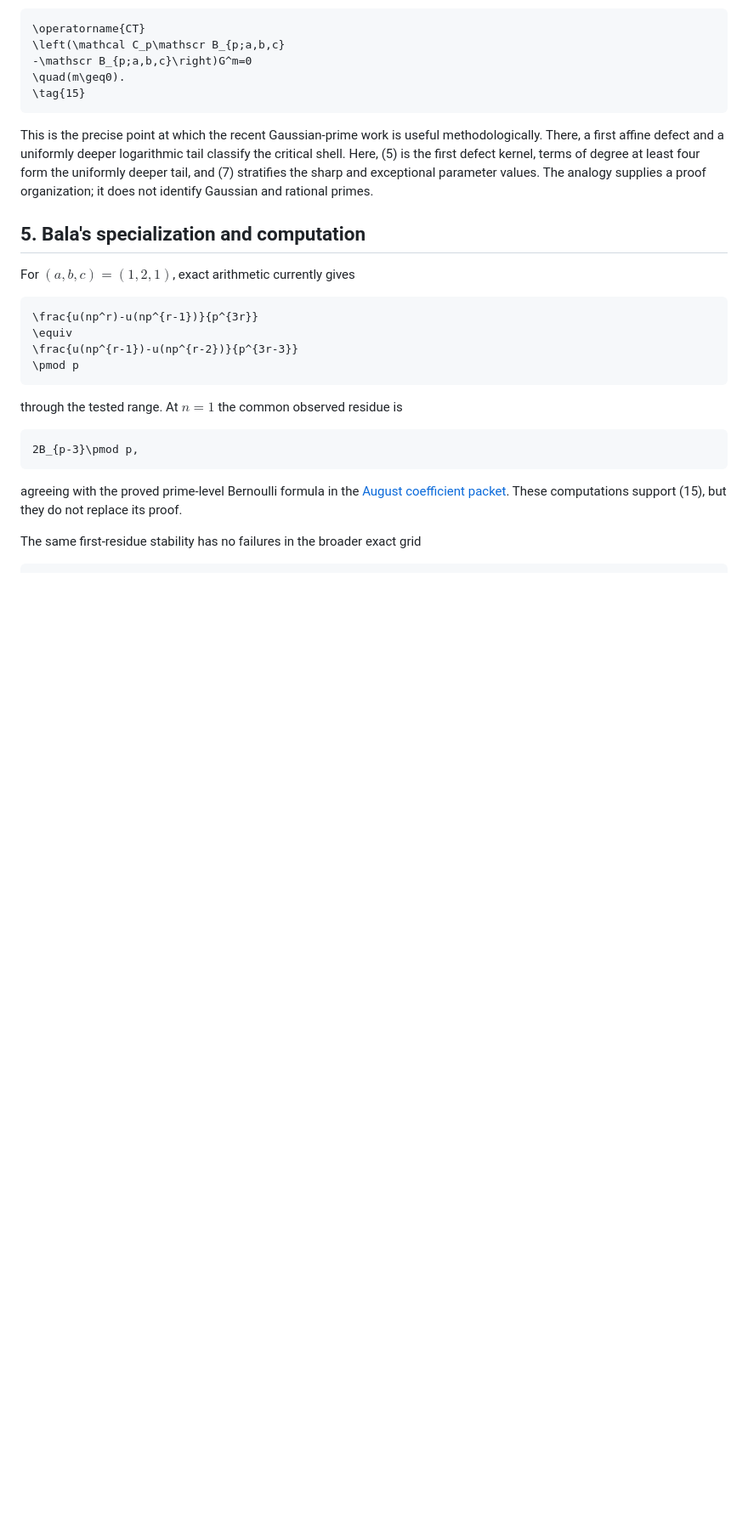
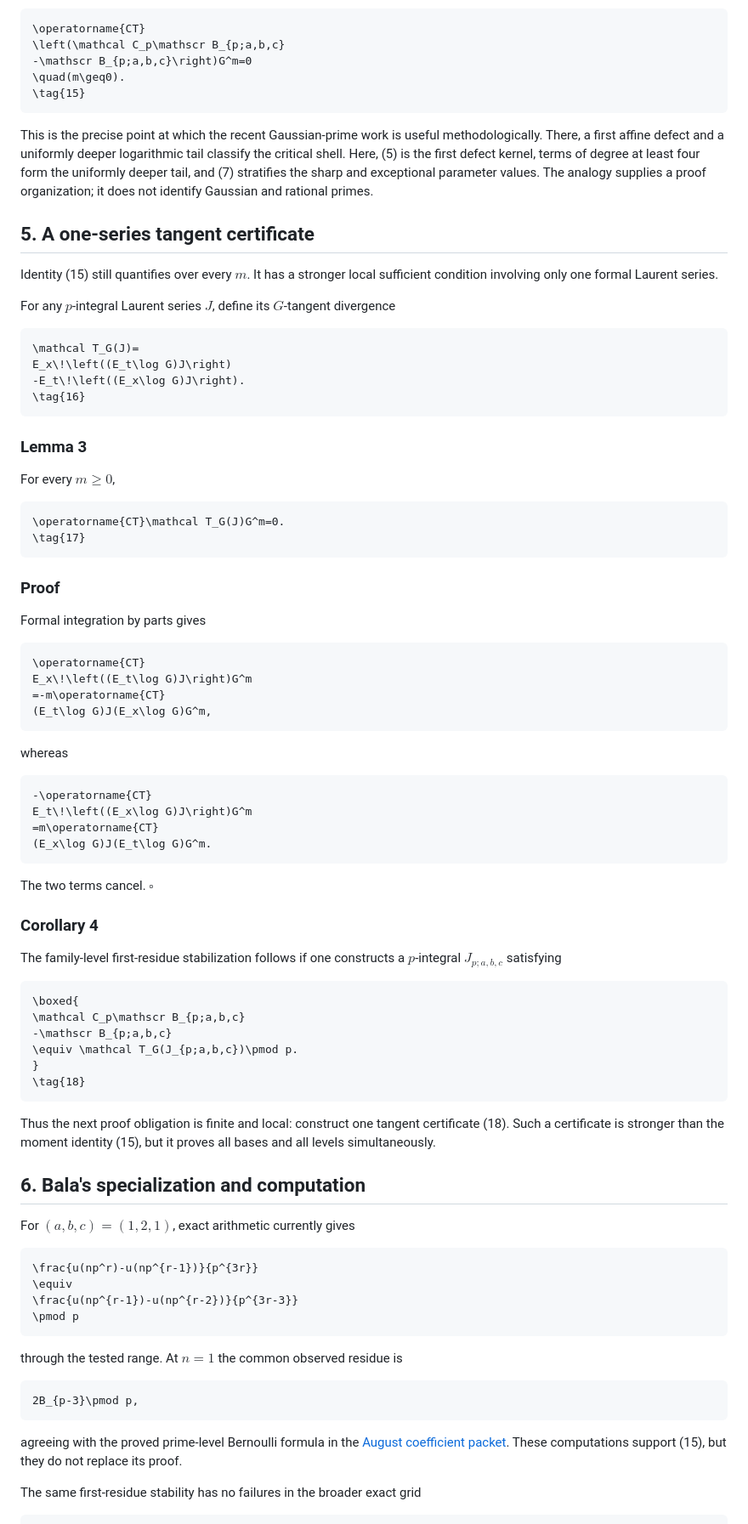
Before and after one commit to rbajaj5/a183068-supercongruence, a Markdown page: related-results/BalaAugustFirstDefectKernel.md, the part around one of its changes. Shown at 85% size. Rendered like a GitHub page; blank space fills up the shorter version.

Commit message:
Localize the first-defect obstruction

````diff
--- a/related-results/BalaAugustFirstDefectKernel.md
+++ b/related-results/BalaAugustFirstDefectKernel.md
@@ -273,7 +273,70 @@ deeper tail, and (7) stratifies the sharp and exceptional parameter
 values.  The analogy supplies a proof organization; it does not identify
 Gaussian and rational primes.
 
-## 5. Bala's specialization and computation
+## 5. A one-series tangent certificate
+
+Identity (15) still quantifies over every $m$.  It has a stronger local
+sufficient condition involving only one formal Laurent series.
+
+For any $p$-integral Laurent series $J$, define its $G$-tangent divergence
+
+```math
+\mathcal T_G(J)=
+E_x\!\left((E_t\log G)J\right)
+-E_t\!\left((E_x\log G)J\right).
+\tag{16}
+```
+
+### Lemma 3
+
+For every $m\geq0$,
+
+```math
+\operatorname{CT}\mathcal T_G(J)G^m=0.
+\tag{17}
+```
+
+### Proof
+
+Formal integration by parts gives
+
+```math
+\operatorname{CT}
+E_x\!\left((E_t\log G)J\right)G^m
+=-m\operatorname{CT}
+(E_t\log G)J(E_x\log G)G^m,
+```
+
+whereas
+
+```math
+-\operatorname{CT}
+E_t\!\left((E_x\log G)J\right)G^m
+=m\operatorname{CT}
+(E_x\log G)J(E_t\log G)G^m.
+```
+
+The two terms cancel. $\square$
+
+### Corollary 4
+
+The family-level first-residue stabilization follows if one constructs a
+$p$-integral $J_{p;a,b,c}$ satisfying
+
+```math
+\boxed{
+\mathcal C_p\mathscr B_{p;a,b,c}
+-\mathscr B_{p;a,b,c}
+\equiv \mathcal T_G(J_{p;a,b,c})\pmod p.
+}
+\tag{18}
+```
+
+Thus the next proof obligation is finite and local: construct one tangent
+certificate (18).  Such a certificate is stronger than the moment
+identity (15), but it proves all bases and all levels simultaneously.
+
+## 6. Bala's specialization and computation
 
 For $(a,b,c)=(1,2,1)$, exact arithmetic currently gives
 
````
Also changed, not shown: other parts of related-results/BalaAugustFirstDefectKernel.md (+17 -5 lines), RESULT_INDEX.md (+3 -1 lines).
